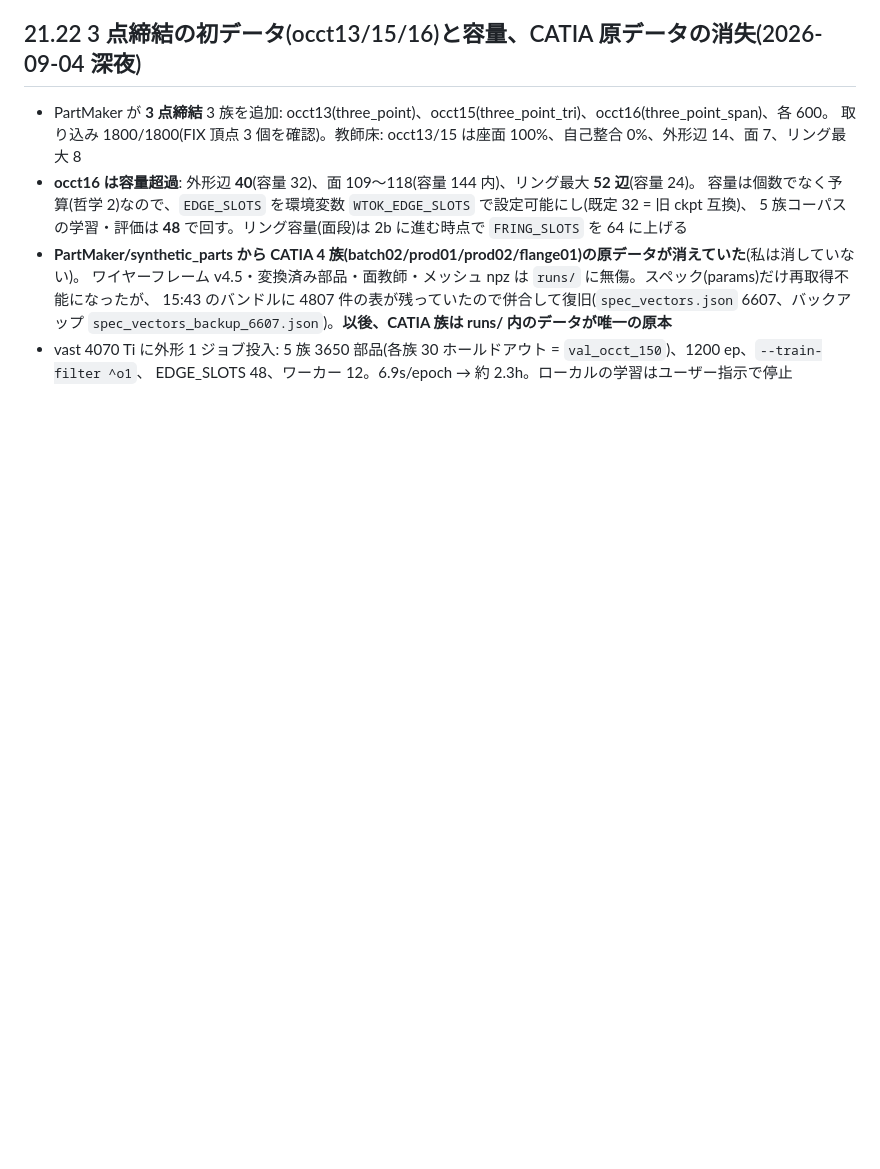
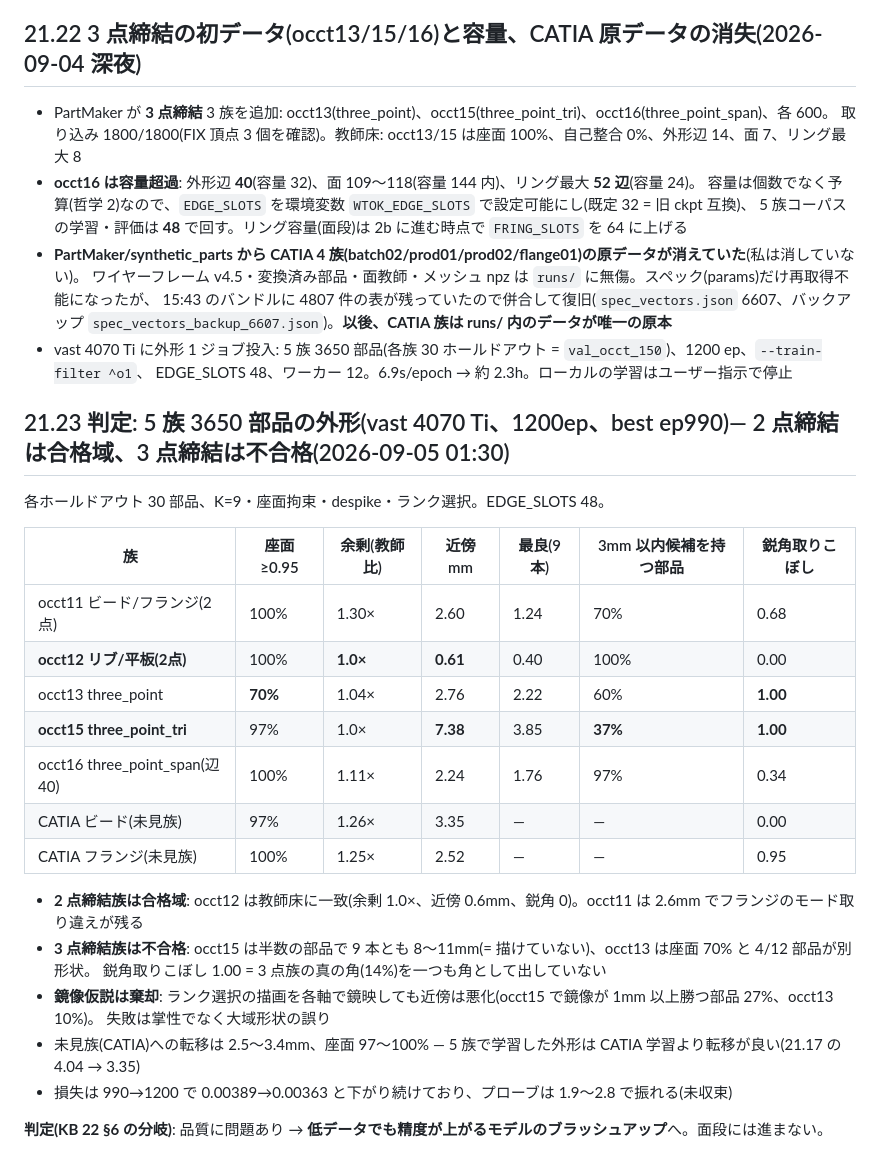
Before and after one commit to hidehikofukaya/AutoMetalSheet, a Markdown page: docs/KB/21_face_loops.md, the part around the change. Rendered like a GitHub page; blank space fills up the shorter version.

Commit message:
docs: KB 21.23 five-family outline verdict -- 2-fastener families pass (occt12 at the teacher floor), 3-fastener families fail (occt15 7.4mm, corners missed 100%); mirror hypothesis rejected; go to the low-data brush-up
Claude-Session: https://claude.ai/code/session_01WEPVXPcFyEFAkysvokqpZT

```diff
--- a/docs/KB/21_face_loops.md
+++ b/docs/KB/21_face_loops.md
@@ -552,3 +552,27 @@ B-spline 混在(B-spline は occt11 21%、occt12 66% = リブの膨らみ)。CAT
   `spec_vectors_backup_6607.json`)。**以後、CATIA 族は runs/ 内のデータが唯一の原本**
 - vast 4070 Ti に外形 1 ジョブ投入: 5 族 3650 部品(各族 30 ホールドアウト = `val_occt_150`)、1200 ep、`--train-filter ^o1`、
   EDGE_SLOTS 48、ワーカー 12。6.9s/epoch → 約 2.3h。ローカルの学習はユーザー指示で停止
+
+## 21.23 判定: 5 族 3650 部品の外形(vast 4070 Ti、1200ep、best ep990)— 2 点締結は合格域、3 点締結は不合格(2026-09-05 01:30)
+
+各ホールドアウト 30 部品、K=9・座面拘束・despike・ランク選択。EDGE_SLOTS 48。
+
+| 族 | 座面≥0.95 | 余剰(教師比) | 近傍 mm | 最良(9本) | 3mm 以内候補を持つ部品 | 鋭角取りこぼし |
+|---|---|---|---|---|---|---|
+| occt11 ビード/フランジ(2点) | 100% | 1.30× | 2.60 | 1.24 | 70% | 0.68 |
+| **occt12 リブ/平板(2点)** | 100% | **1.0×** | **0.61** | 0.40 | 100% | 0.00 |
+| occt13 three_point | **70%** | 1.04× | 2.76 | 2.22 | 60% | **1.00** |
+| **occt15 three_point_tri** | 97% | 1.0× | **7.38** | 3.85 | **37%** | **1.00** |
+| occt16 three_point_span(辺40) | 100% | 1.11× | 2.24 | 1.76 | 97% | 0.34 |
+| CATIA ビード(未見族) | 97% | 1.26× | 3.35 | — | — | 0.00 |
+| CATIA フランジ(未見族) | 100% | 1.25× | 2.52 | — | — | 0.95 |
+
+- **2 点締結族は合格域**: occt12 は教師床に一致(余剰 1.0×、近傍 0.6mm、鋭角 0)。occt11 は 2.6mm でフランジのモード取り違えが残る
+- **3 点締結族は不合格**: occt15 は半数の部品で 9 本とも 8〜11mm(= 描けていない)、occt13 は座面 70% と 4/12 部品が別形状。
+  鋭角取りこぼし 1.00 = 3 点族の真の角(14%)を一つも角として出していない
+- **鏡像仮説は棄却**: ランク選択の描画を各軸で鏡映しても近傍は悪化(occt15 で鏡像が 1mm 以上勝つ部品 27%、occt13 10%)。
+  失敗は掌性でなく大域形状の誤り
+- 未見族(CATIA)への転移は 2.5〜3.4mm、座面 97〜100% — 5 族で学習した外形は CATIA 学習より転移が良い(21.17 の 4.04 → 3.35)
+- 損失は 990→1200 で 0.00389→0.00363 と下がり続けており、プローブは 1.9〜2.8 で振れる(未収束)
+
+**判定(KB 22 §6 の分岐)**: 品質に問題あり → **低データでも精度が上がるモデルのブラッシュアップ**へ。面段には進まない。
```
